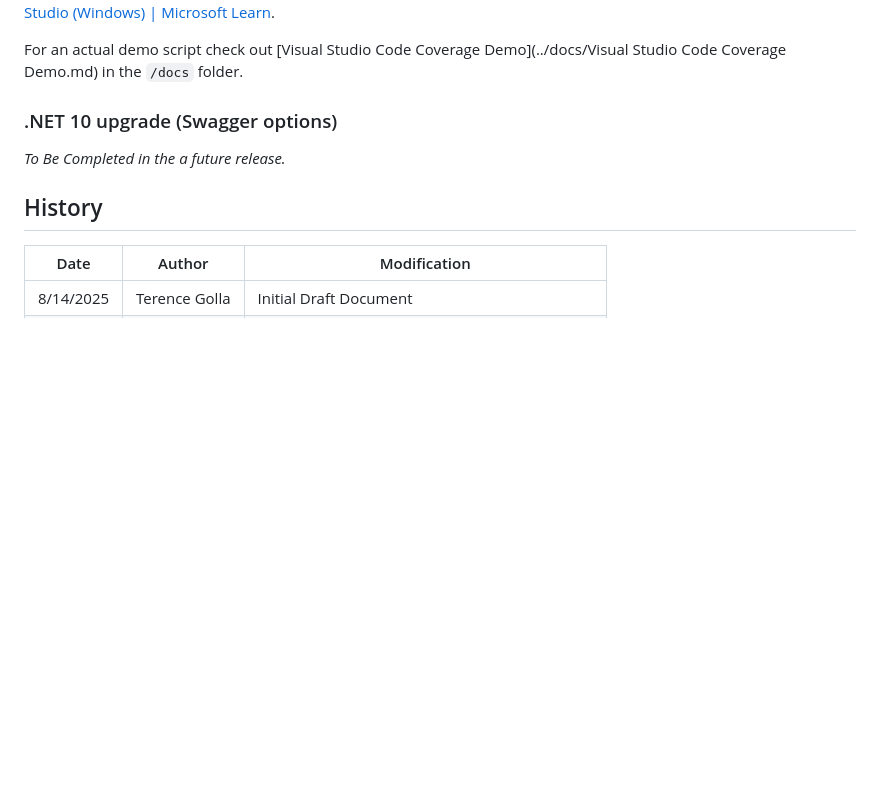
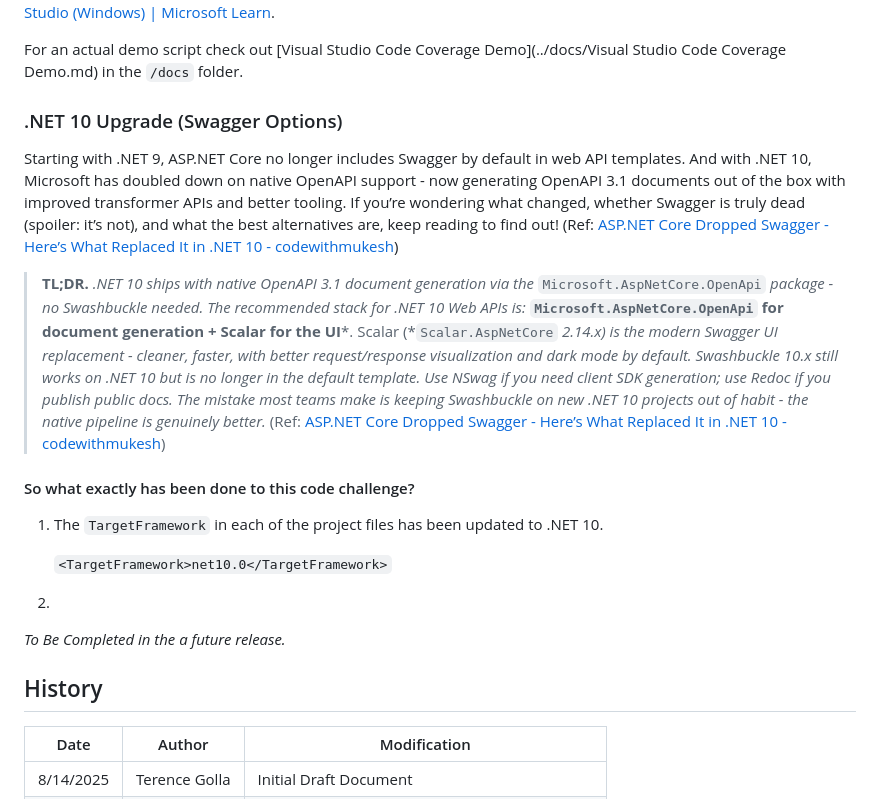
Before and after one commit to tgolla/ConwaysGameOfLife, a Markdown page: README.md, the part around the change. Drawn GitHub-style; blank space fills up the shorter version.

Commit message:
Updating README.md with .NET 10 changes (incomplete).

```diff
--- a/README.md
+++ b/README.md
@@ -193,7 +193,19 @@ For general information check out the https://learn.microsoft.com/ article [Dete
 
 For an actual demo script check out [Visual Studio Code Coverage Demo](../docs/Visual Studio Code Coverage Demo.md) in the `/docs` folder.
 
-### .NET 10 upgrade (Swagger options)
+### .NET 10 Upgrade (Swagger Options)
+
+Starting with .NET 9, ASP.NET Core no longer includes Swagger by default in web API templates. And with .NET 10, Microsoft has doubled down on native OpenAPI support - now generating OpenAPI 3.1 documents out of the box with improved transformer APIs and better tooling. If you’re wondering what changed, whether Swagger is truly dead (spoiler: it’s not), and what the best alternatives are, keep reading to find out! (Ref: [ASP.NET Core Dropped Swagger - Here’s What Replaced It in .NET 10 - codewithmukesh](https://codewithmukesh.com/blog/dotnet-swagger-alternatives-openapi/))
+
+> **TL;DR.** *.NET 10 ships with native OpenAPI 3.1 document generation via the* `Microsoft.AspNetCore.OpenApi` *package - no Swashbuckle needed. The recommended stack for .NET 10 Web APIs is:* **`Microsoft.AspNetCore.OpenApi` for document generation + Scalar for the UI***. Scalar (*`Scalar.AspNetCore` *2.14.x) is the modern Swagger UI replacement - cleaner, faster, with better request/response visualization and dark mode by default. Swashbuckle 10.x still works on .NET 10 but is no longer in the default template. Use NSwag if you need client SDK generation; use Redoc if you publish public docs. The mistake most teams make is keeping Swashbuckle on new .NET 10 projects out of habit - the native pipeline is genuinely better.* (Ref: [ASP.NET Core Dropped Swagger - Here’s What Replaced It in .NET 10 - codewithmukesh](https://codewithmukesh.com/blog/dotnet-swagger-alternatives-openapi/))
+
+#### So what exactly has been done to this code challenge?
+
+1. The `TargetFramework` in each of the project files has been updated to .NET 10.
+
+   `<TargetFramework>net10.0</TargetFramework>`
+
+2.
 
 *To Be Completed in the a future release.*
 
```
